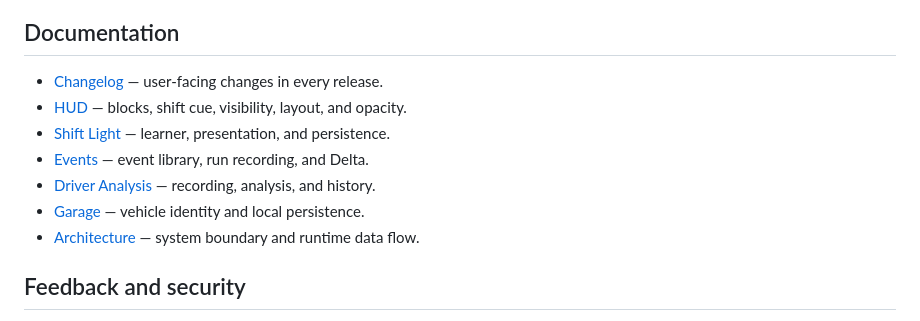
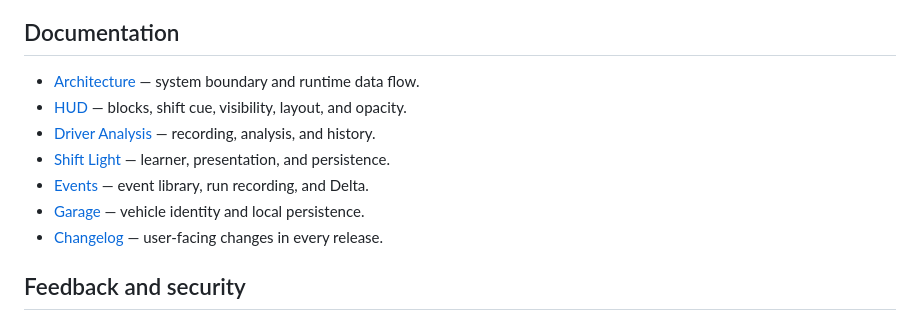
Before and after one commit to kv199/fdc-application, a Markdown page: README.md, the part around the change. Rendered like a GitHub page.

Commit message:
docs: reorder the README documentation list and list Mode colors as hex
Co-Authored-By: Claude Opus 5.5 <noreply@anthropic.com>

```diff
--- a/README.md
+++ b/README.md
@@ -162,13 +162,13 @@ branch holds the latest release and `develop` holds ongoing work. See
 
 ## Documentation
 
-- [Changelog](CHANGELOG.md) — user-facing changes in every release.
+- [Architecture](docs/architecture.md) — system boundary and runtime data flow.
 - [HUD](docs/hud.md) — blocks, shift cue, visibility, layout, and opacity.
+- [Driver Analysis](docs/driver-analysis.md) — recording, analysis, and history.
 - [Shift Light](docs/shift-light.md) — learner, presentation, and persistence.
 - [Events](docs/events.md) — event library, run recording, and Delta.
-- [Driver Analysis](docs/driver-analysis.md) — recording, analysis, and history.
 - [Garage](docs/garage.md) — vehicle identity and local persistence.
-- [Architecture](docs/architecture.md) — system boundary and runtime data flow.
+- [Changelog](CHANGELOG.md) — user-facing changes in every release.
 
 ## Feedback and security
 
```
Also changed, not shown: docs/events.md (+9 -8 lines).
